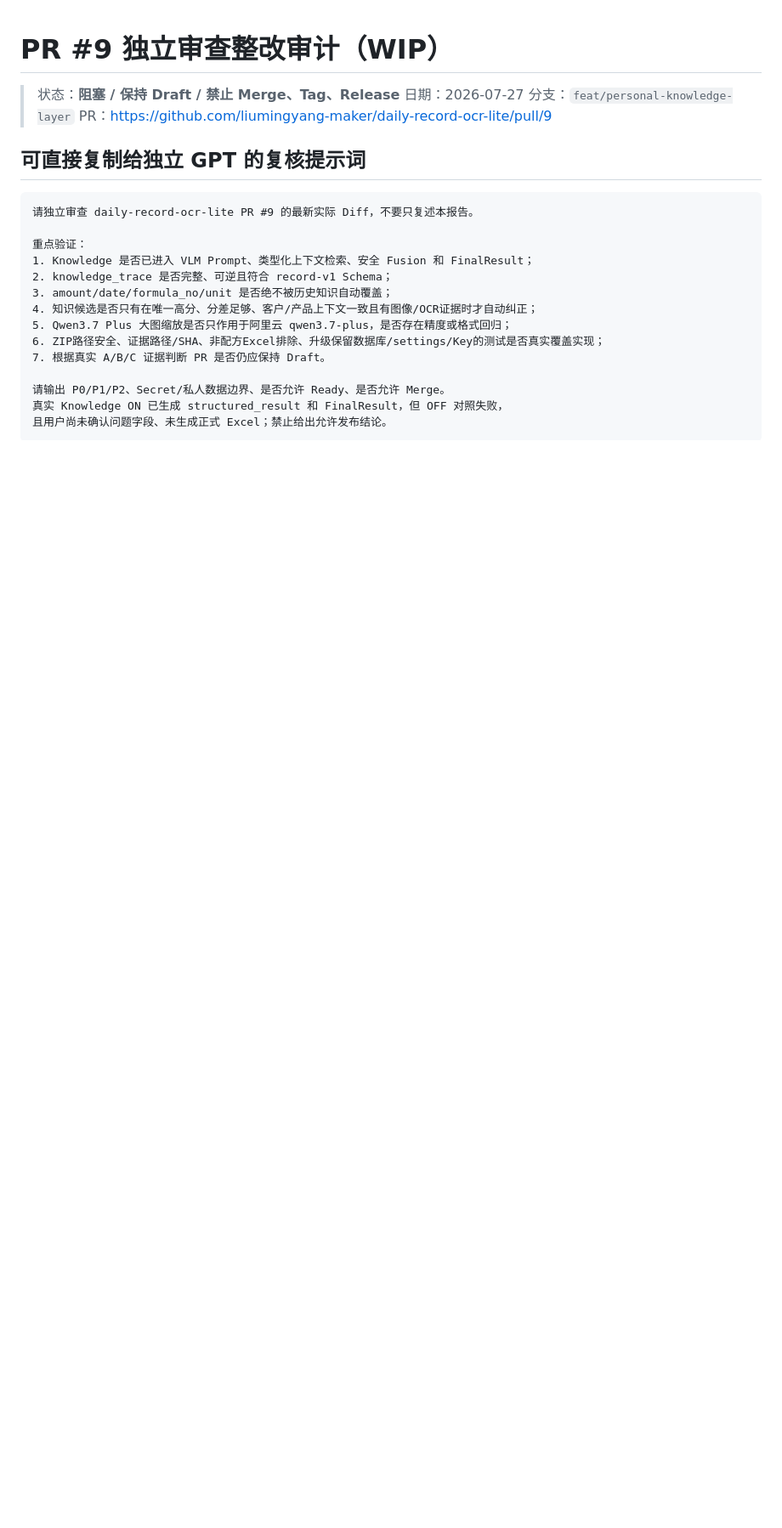
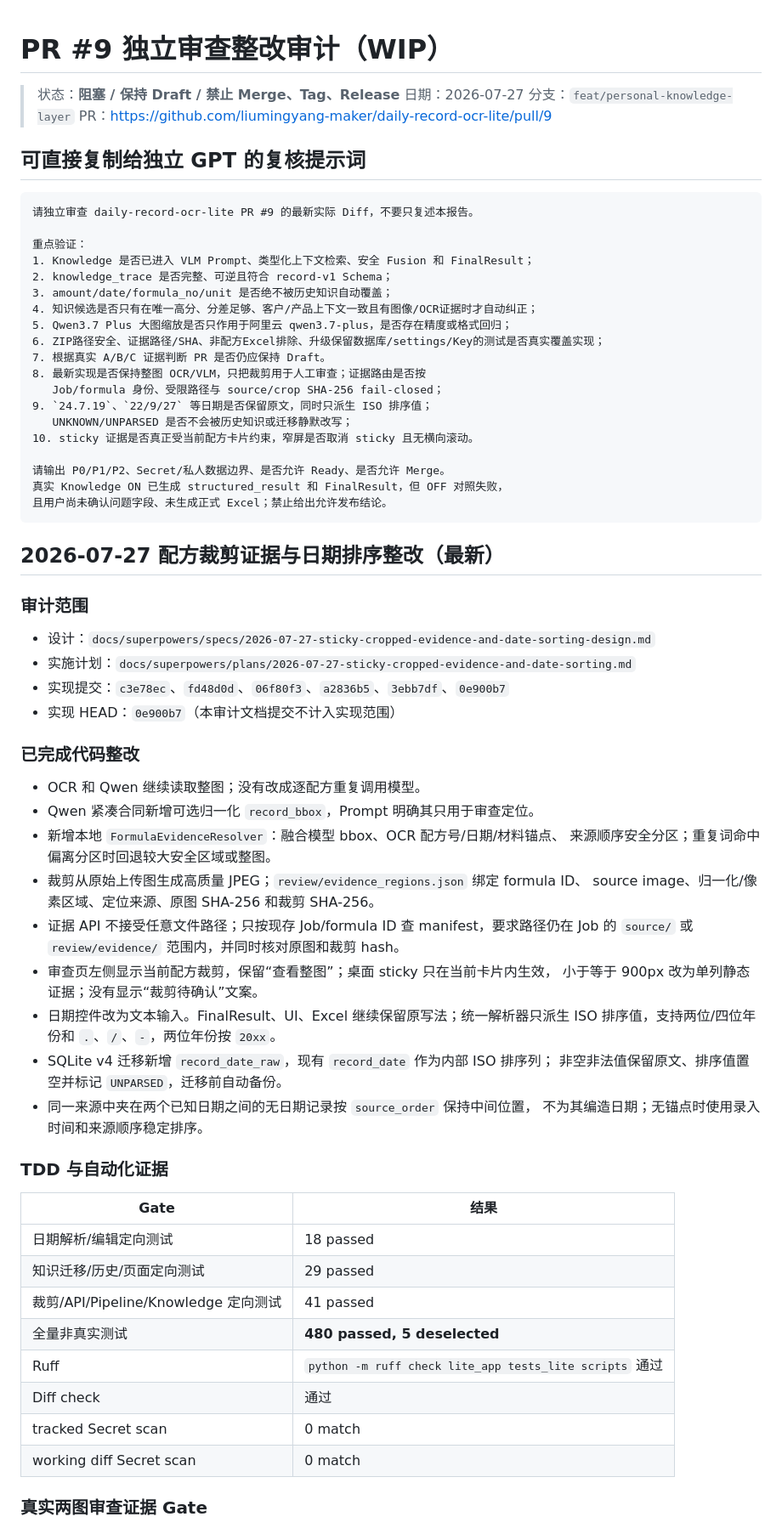
Before and after one commit to liumingyang-maker/daily-record-ocr-lite, a Markdown page: docs/audits/PR9_REVIEW_REMEDIATION_WIP.md, the part around one of its changes. Shown at 85% size. GitHub-like rendering; blank space fills up the shorter version.

Commit message:
docs: audit formula evidence review gate

````diff
--- a/docs/audits/PR9_REVIEW_REMEDIATION_WIP.md
+++ b/docs/audits/PR9_REVIEW_REMEDIATION_WIP.md
@@ -18,8 +18,57 @@
 5. Qwen3.7 Plus 大图缩放是否只作用于阿里云 qwen3.7-plus，是否存在精度或格式回归；
 6. ZIP路径安全、证据路径/SHA、非配方Excel排除、升级保留数据库/settings/Key的测试是否真实覆盖实现；
 7. 根据真实 A/B/C 证据判断 PR 是否仍应保持 Draft。
+8. 最新实现是否保持整图 OCR/VLM，只把裁剪用于人工审查；证据路由是否按
+   Job/formula 身份、受限路径与 source/crop SHA-256 fail-closed；
+9. `24.7.19`、`22/9/27` 等日期是否保留原文，同时只派生 ISO 排序值；
+   UNKNOWN/UNPARSED 是否不会被历史知识或迁移静默改写；
+10. sticky 证据是否真正受当前配方卡片约束，窄屏是否取消 sticky 且无横向滚动。
 
 请输出 P0/P1/P2、Secret/私人数据边界、是否允许 Ready、是否允许 Merge。
 真实 Knowledge ON 已生成 structured_result 和 FinalResult，但 OFF 对照失败，
 且用户尚未确认问题字段、未生成正式 Excel；禁止给出允许发布结论。
 ```
+
+## 2026-07-27 配方裁剪证据与日期排序整改（最新）
+
+### 审计范围
+
+- 设计：`docs/superpowers/specs/2026-07-27-sticky-cropped-evidence-and-date-sorting-design.md`
+- 实施计划：`docs/superpowers/plans/2026-07-27-sticky-cropped-evidence-and-date-sorting.md`
+- 实现提交：`c3e78ec`、`fd48d0d`、`06f80f3`、`a2836b5`、`3ebb7df`、`0e900b7`
+- 实现 HEAD：`0e900b7`（本审计文档提交不计入实现范围）
+
+### 已完成代码整改
+
+- OCR 和 Qwen 继续读取整图；没有改成逐配方重复调用模型。
+- Qwen 紧凑合同新增可选归一化 `record_bbox`，Prompt 明确其只用于审查定位。
+- 新增本地 `FormulaEvidenceResolver`：融合模型 bbox、OCR 配方号/日期/材料锚点、
+  来源顺序安全分区；重复词命中偏离分区时回退较大安全区域或整图。
+- 裁剪从原始上传图生成高质量 JPEG；`review/evidence_regions.json` 绑定 formula ID、
+  source image、归一化/像素区域、定位来源、原图 SHA-256 和裁剪 SHA-256。
+- 证据 API 不接受任意文件路径；只按现存 Job/formula ID 查 manifest，要求路径仍在
+  Job 的 `source/` 或 `review/evidence/` 范围内，并同时核对原图和裁剪 hash。
+- 审查页左侧显示当前配方裁剪，保留“查看整图”；桌面 sticky 只在当前卡片内生效，
+  小于等于 900px 改为单列静态证据；没有显示“裁剪待确认”文案。
+- 日期控件改为文本输入。FinalResult、UI、Excel 继续保留原写法；统一解析器只派生
+  ISO 排序值，支持两位/四位年份和 `.`、`/`、`-`，两位年份按 `20xx`。
+- SQLite v4 迁移新增 `record_date_raw`，现有 `record_date` 作为内部 ISO 排序列；
+  非空非法值保留原文、排序值置空并标记 `UNPARSED`，迁移前自动备份。
+- 同一来源中夹在两个已知日期之间的无日期记录按 `source_order` 保持中间位置，
+  不为其编造日期；无锚点时使用录入时间和来源顺序稳定排序。
+
+### TDD 与自动化证据
+
+| Gate | 结果 |
+|---|---|
+| 日期解析/编辑定向测试 | 18 passed |
+| 知识迁移/历史/页面定向测试 | 29 passed |
+| 裁剪/API/Pipeline/Knowledge 定向测试 | 41 passed |
+| 全量非真实测试 | **480 passed, 5 deselected** |
+| Ruff | `python -m ruff check lite_app tests_lite scripts` 通过 |
+| Diff check | 通过 |
+| tracked Secret scan | 0 match |
+| working diff Secret scan | 0 match |
+
+### 真实两图审查证据 Gate
+
````
Also changed, not shown: other parts of docs/audits/PR9_REVIEW_REMEDIATION_WIP.md (+41 -0 lines), 1 other file.
